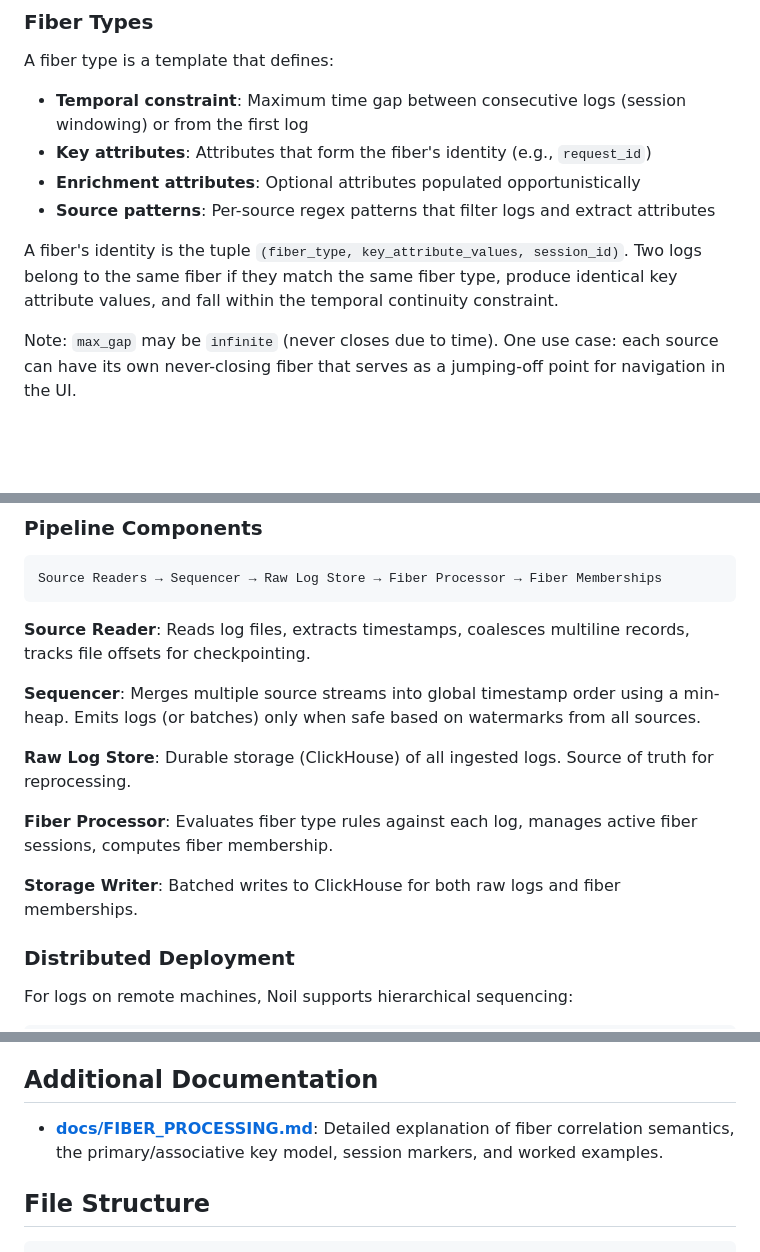
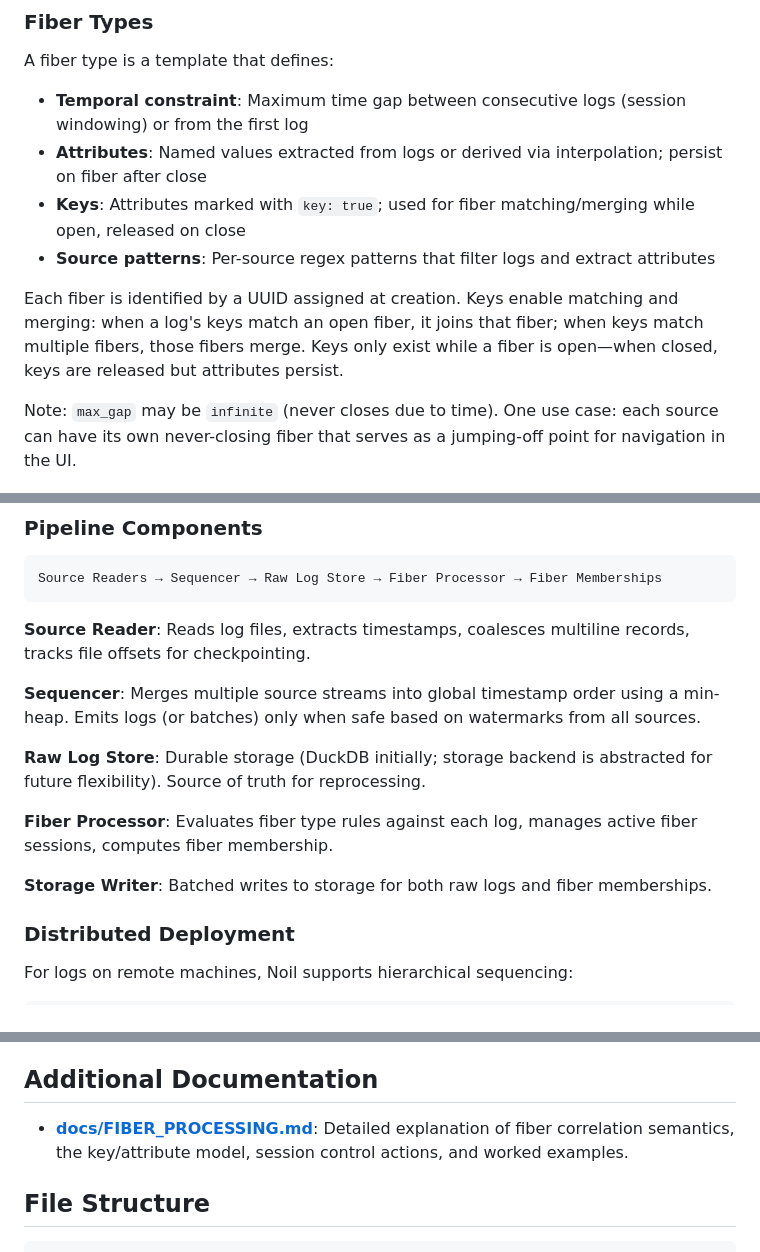
Before and after one commit to aiguy110/noil, a Markdown page: CLAUDE.md, 3 parts joined by grey strips. GitHub-like rendering; blank space fills up the shorter version.

```diff
--- a/CLAUDE.md
+++ b/CLAUDE.md
@@ -13,11 +13,11 @@ A fiber is a group of log lines that are related by shared attributes and tempor
 A fiber type is a template that defines:
 
 - **Temporal constraint**: Maximum time gap between consecutive logs (session windowing) or from the first log
-- **Key attributes**: Attributes that form the fiber's identity (e.g., `request_id`)
-- **Enrichment attributes**: Optional attributes populated opportunistically
+- **Attributes**: Named values extracted from logs or derived via interpolation; persist on fiber after close
+- **Keys**: Attributes marked with `key: true`; used for fiber matching/merging while open, released on close
 - **Source patterns**: Per-source regex patterns that filter logs and extract attributes
 
-A fiber's identity is the tuple `(fiber_type, key_attribute_values, session_id)`. Two logs belong to the same fiber if they match the same fiber type, produce identical key attribute values, and fall within the temporal continuity constraint.
+Each fiber is identified by a UUID assigned at creation. Keys enable matching and merging: when a log's keys match an open fiber, it joins that fiber; when keys match multiple fibers, those fibers merge. Keys only exist while a fiber is open—when closed, keys are released but attributes persist.
 
 Note: `max_gap` may be `infinite` (never closes due to time). One use case: each source can have its own never-closing fiber that serves as a jumping-off point for navigation in the UI.
 
@@ -86,11 +86,11 @@ Source Readers → Sequencer → Raw Log Store → Fiber Processor → Fiber Mem
 
 **Sequencer**: Merges multiple source streams into global timestamp order using a min-heap. Emits logs (or batches) only when safe based on watermarks from all sources.
 
-**Raw Log Store**: Durable storage (ClickHouse) of all ingested logs. Source of truth for reprocessing.
+**Raw Log Store**: Durable storage (DuckDB initially; storage backend is abstracted for future flexibility). Source of truth for reprocessing.
 
 **Fiber Processor**: Evaluates fiber type rules against each log, manages active fiber sessions, computes fiber membership.
 
-**Storage Writer**: Batched writes to ClickHouse for both raw logs and fiber memberships.
+**Storage Writer**: Batched writes to storage for both raw logs and fiber memberships.
 
 ### Distributed Deployment
 
@@ -475,7 +488,7 @@ Checkpoints written periodically to configured path.
 
 ## Additional Documentation
 
-- **[docs/FIBER_PROCESSING.md](docs/FIBER_PROCESSING.md)**: Detailed explanation of fiber correlation semantics, the primary/associative key model, session markers, and worked examples.
+- **[docs/FIBER_PROCESSING.md](docs/FIBER_PROCESSING.md)**: Detailed explanation of fiber correlation semantics, the key/attribute model, session control actions, and worked examples.
 
 ## File Structure
 
```
Also changed, not shown: other parts of CLAUDE.md (+28 -13 lines), README.md (added, +25 -0 lines).
